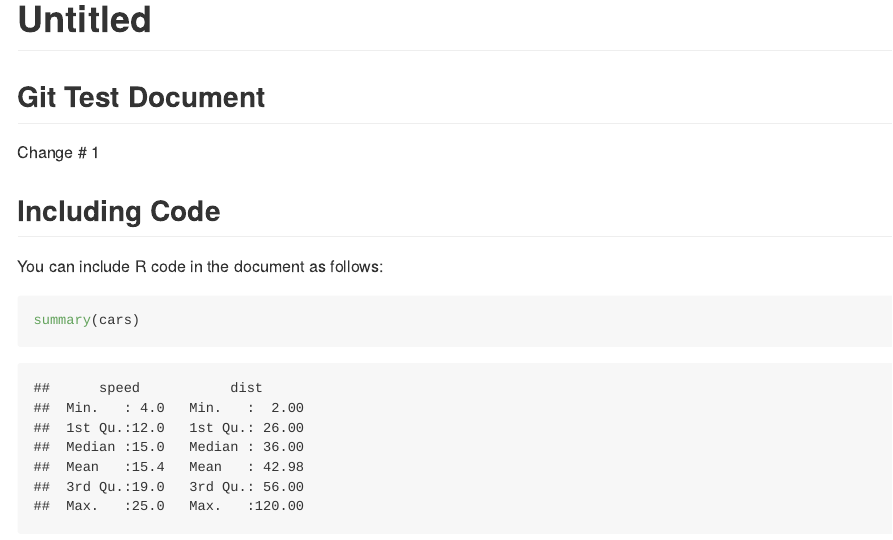
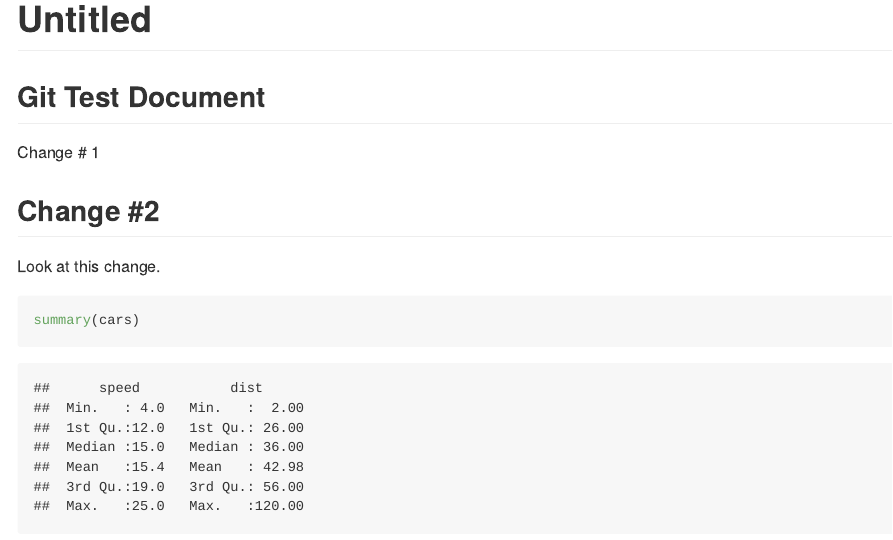
Before and after one commit to ktw005/test, an R Markdown document (rstudio_report.Rmd): the page in a window 1100 px wide, from its top. The pictures show the output file rstudio_report.md that the author committed with the source, drawn offline in the style of GitHub.

Commit message:
change #2

````diff
--- a/rstudio_report.Rmd
+++ b/rstudio_report.Rmd
@@ -11,9 +11,9 @@ knitr::opts_chunk$set(echo = TRUE)
 
 Change # 1
 
-## Including Code
+## Change #2
 
-You can include R code in the document as follows:
+Look at this change.
 
 ```{r cars}
 summary(cars)
````
Also changed, not shown: rstudio_report.md.
